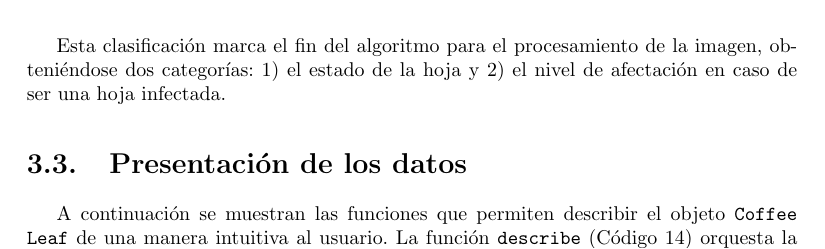
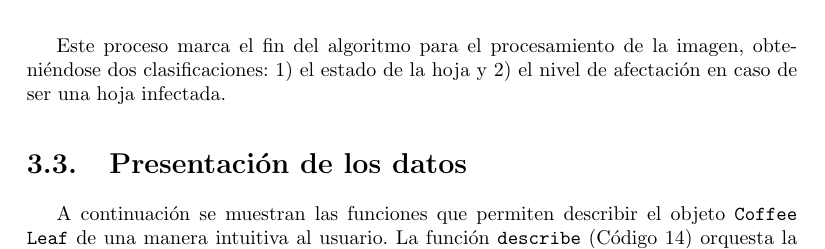
Before and after one commit to LindermanDgz/coffee-leaves-classification, a LaTeX book (docs/src/CoffeeLeavesClassification.tex, which reads docs/src/Procedure.tex): part of page 21 of 50, cut so that both start at the same text. Compiled offline with pdfLaTeX.

Commit message:
Minor fix to classification word

```diff
--- a/docs/src/Procedure.tex
+++ b/docs/src/Procedure.tex
@@ -221,7 +221,7 @@ Para el cálculo del porcentaje afectado, simplemente calculamos el área saluda
 \label{code:categorize}
 \end{listing}
 
-Esta clasificación marca el fin del algoritmo para el procesamiento de la imagen, obteniéndose dos categorías: 1) el estado de la hoja y 2) el nivel de afectación en caso de ser una hoja infectada.
+Este proceso marca el fin del algoritmo para el procesamiento de la imagen, obteniéndose dos clasificaciones: 1) el estado de la hoja y 2) el nivel de afectación en caso de ser una hoja infectada.
 
 \section{Presentación de los datos}
 A continuación se muestran las funciones que permiten describir el objeto \texttt{Coffee Leaf} de una manera intuitiva al usuario. La función \texttt{describe} (\Cref{code:describe}) orquesta la presentación pero cada función puede accesarse de manera individual.
```
